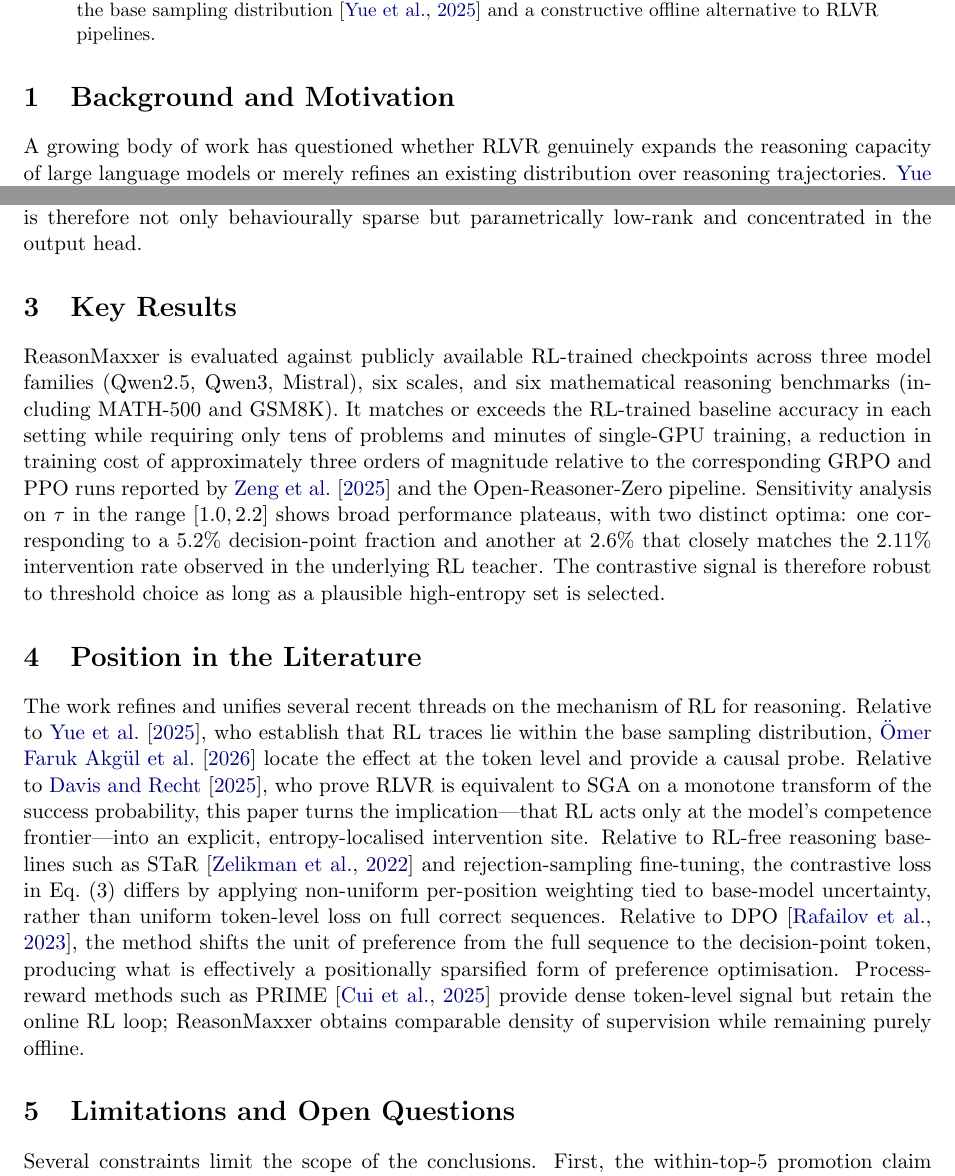
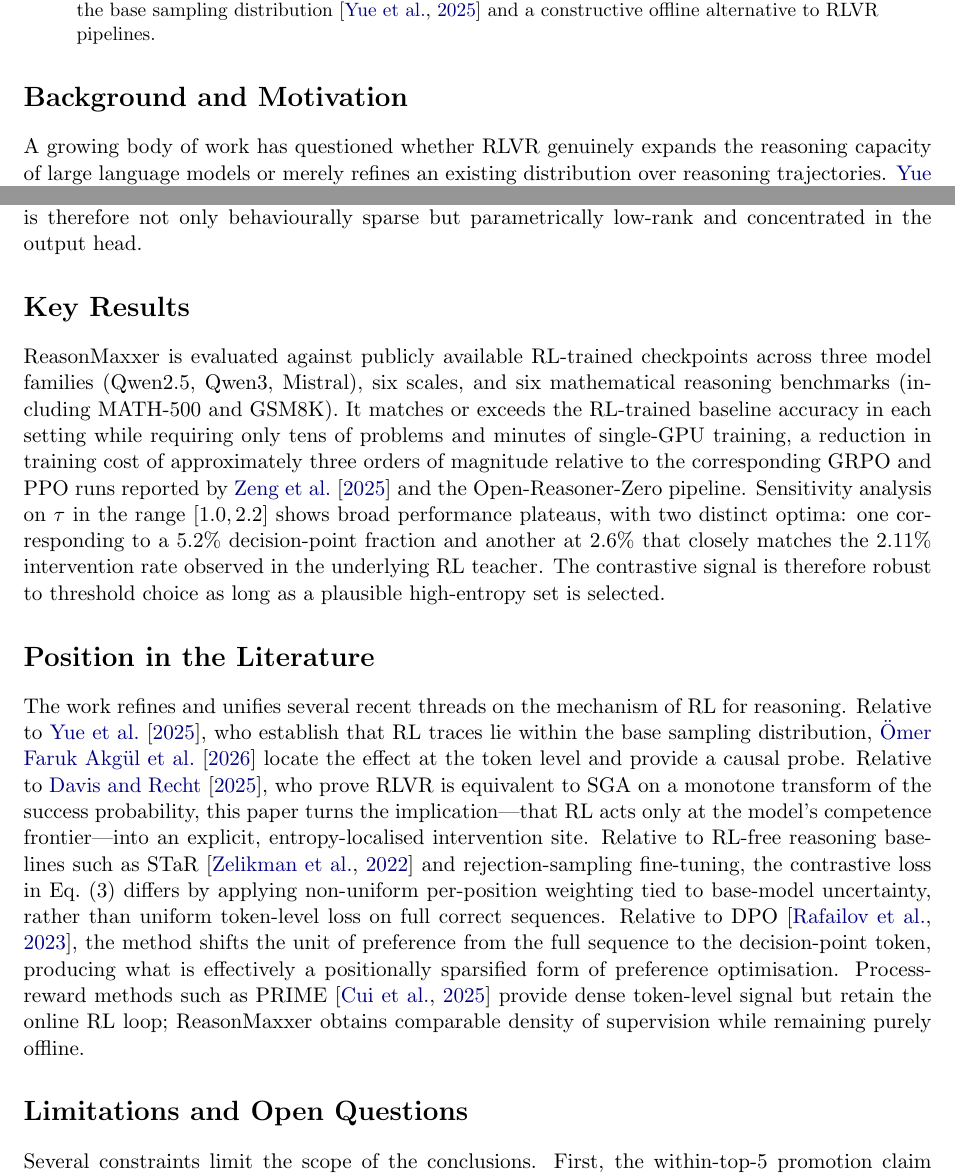
Before and after one commit to pleyva2004/rethinking-rl-llm-reasoning-sparse-policy-selection, a LaTeX paper (04-literature-review.tex): two parts of pages 1 and 3 of 4, joined at a grey line, cut so that both start at the same text. Compiled offline with pdfLaTeX.

Commit message:
Apply write-latex skill conventions: unnumbered \section*
Stage 5 of the study-paper skill now delegates LaTeX formatting rules to
the write-latex skill (https://github.com/pleyva2004/claude-skill-study-paper).
write-latex's default is unnumbered sections (\section*) since lit-review
entries are typically embedded in a parent document that supplies its own
numbering scheme.

```diff
--- a/04-literature-review.tex
+++ b/04-literature-review.tex
@@ -25,7 +25,7 @@
 \citet{akgul2026} present a token-level mechanistic analysis of reinforcement learning with verifiable rewards (RLVR) for large language model reasoning, and argue that the standard RL post-training pipeline can be replaced by an offline, entropy-gated contrastive fine-tune at roughly three orders of magnitude lower compute. Across four base/RL pairs spanning Qwen2.5-1.5B/7B and Qwen3-4B with both GRPO \citep{shao2024grpo} and PPO, they show that the RL-trained policy differs from the base policy at only $1$--$4\%$ of token positions, that the RL-preferred token at each such position lies within the base model's top-$5$ candidates with mean rank $\approx 2.2$, and that these positions concentrate at high base-model predictive entropy. Causal recovery of the RL model's pass@1 by oracle correction at exactly these positions, with random controls failing, supports the interpretation that RL implements a sparse policy-selection operator rather than a capability-acquisition mechanism. Their proposed method, \emph{ReasonMaxxer}, applies an advantage-weighted contrastive loss only at entropy-gated decision points and matches or exceeds full RL on six mathematical reasoning benchmarks. The work thus provides both a mechanistic refinement of recent observations that RL traces lie within the base sampling distribution \citep{yue2025passatk} and a constructive offline alternative to RLVR pipelines.
 \end{abstract}
 
-\section{Background and Motivation}
+\section*{Background and Motivation}
 
 A growing body of work has questioned whether RLVR genuinely expands the reasoning capacity of large language models or merely refines an existing distribution over reasoning trajectories. \citet{yue2025passatk} establish via pass@$k$ analysis that RL-trained models' reasoning paths remain inside the support of base-model sampling. \citet{davis2025objective} prove that popular RL algorithms with binary rewards reduce to stochastic gradient ascent on monotone transforms of the probability of a correct answer, implying that RL is profitable only where the base model already succeeds non-trivially. \citet{wang2025oneexample} show that a single training example can yield large RL improvements, suggesting the corrective signal is highly compressible. These results jointly constrain what RL could plausibly be doing, but stop short of localising the effect at the token level or asking whether the RL optimisation loop itself is necessary.
 
@@ -69,15 +69,15 @@ The first term reweights probability mass among existing high-probability candid
 \paragraph{Low-dimensional parametric correction.}
 A complementary experimental thread shows that the entire base-to-RL behavioural delta is captured by a rank-$32$ LoRA on attention QKVO projections trained via KL distillation from $\pi_{\text{RL}}$, modifying only $0.27$--$0.49\%$ of model parameters. Rank-$8$ on the output projection $W_O$ alone approaches the rank-$32$ QKVO result. RL's correction is therefore not only behaviourally sparse but parametrically low-rank and concentrated in the output head.
 
-\section{Key Results}
+\section*{Key Results}
 
 ReasonMaxxer is evaluated against publicly available RL-trained checkpoints across three model families (Qwen2.5, Qwen3, Mistral), six scales, and six mathematical reasoning benchmarks (including MATH-500 and GSM8K). It matches or exceeds the RL-trained baseline accuracy in each setting while requiring only tens of problems and minutes of single-GPU training, a reduction in training cost of approximately three orders of magnitude relative to the corresponding GRPO and PPO runs reported by \citet{zeng2025simplerl} and the Open-Reasoner-Zero pipeline. Sensitivity analysis on $\tau$ in the range $[1.0, 2.2]$ shows broad performance plateaus, with two distinct optima: one corresponding to a $5.2\%$ decision-point fraction and another at $2.6\%$ that closely matches the $2.11\%$ intervention rate observed in the underlying RL teacher. The contrastive signal is therefore robust to threshold choice as long as a plausible high-entropy set is selected.
 
-\section{Position in the Literature}
+\section*{Position in the Literature}
 
 The work refines and unifies several recent threads on the mechanism of RL for reasoning. Relative to \citet{yue2025passatk}, who establish that RL traces lie within the base sampling distribution, \citet{akgul2026} locate the effect at the token level and provide a causal probe. Relative to \citet{davis2025objective}, who prove RLVR is equivalent to SGA on a monotone transform of the success probability, this paper turns the implication---that RL acts only at the model's competence frontier---into an explicit, entropy-localised intervention site. Relative to RL-free reasoning baselines such as STaR \citep{zelikman2022star} and rejection-sampling fine-tuning, the contrastive loss in Eq.~\eqref{eq:loss} differs by applying non-uniform per-position weighting tied to base-model uncertainty, rather than uniform token-level loss on full correct sequences. Relative to DPO \citep{rafailov2023dpo}, the method shifts the unit of preference from the full sequence to the decision-point token, producing what is effectively a positionally sparsified form of preference optimisation. Process-reward methods such as PRIME \citep{cui2025prime} provide dense token-level signal but retain the online RL loop; ReasonMaxxer obtains comparable density of supervision while remaining purely offline.
 
-\section{Limitations and Open Questions}
+\section*{Limitations and Open Questions}
 
 Several constraints limit the scope of the conclusions. First, the within-top-$5$ promotion claim is measured on an already RL-trained checkpoint; the base distribution against which top-$5$ is computed has not been altered by RL, but the framing depends on the assumption that this constraint generalises beyond mathematical reasoning. Second, all empirical results are obtained on tasks with a clean binary verifiable reward, which is required for the advantage normalisation in Eq.~\eqref{eq:advantage}. Open-ended generation, agentic tool use, and tasks where the correct intervention point is at low rather than high entropy fall outside the framework's licensed scope, and the framework itself predicts that they should defeat the entropy-gated locator. Third, the threshold $\tau$ is tuned per setup; while the sensitivity ablation shows broad plateaus, the absence of a principled procedure for setting $\tau$ on a new model leaves a tuning step that partially offsets the elimination of the RL loop. Fourth, no theoretical account is offered for the empirical regularity that the RL-promoted token sits at base-rank approximately $2.2$ across all studied pairs, suggesting an open question about whether bounded learning rates in GRPO and PPO induce a Lipschitz constraint on rank displacement.
 
```
Also changed, not shown: 04-literature-review.tex (2 more changed lines).
